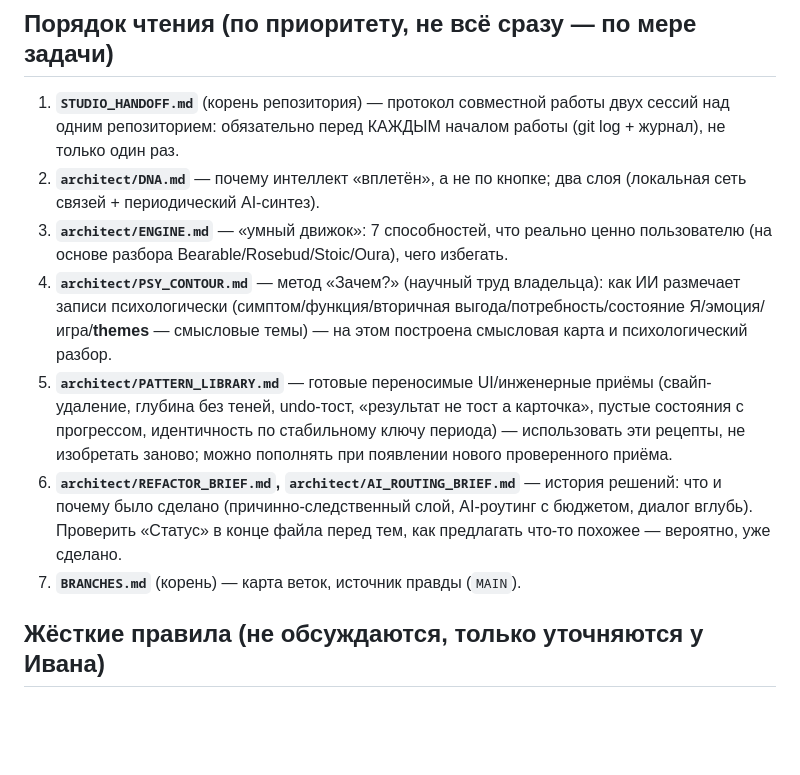
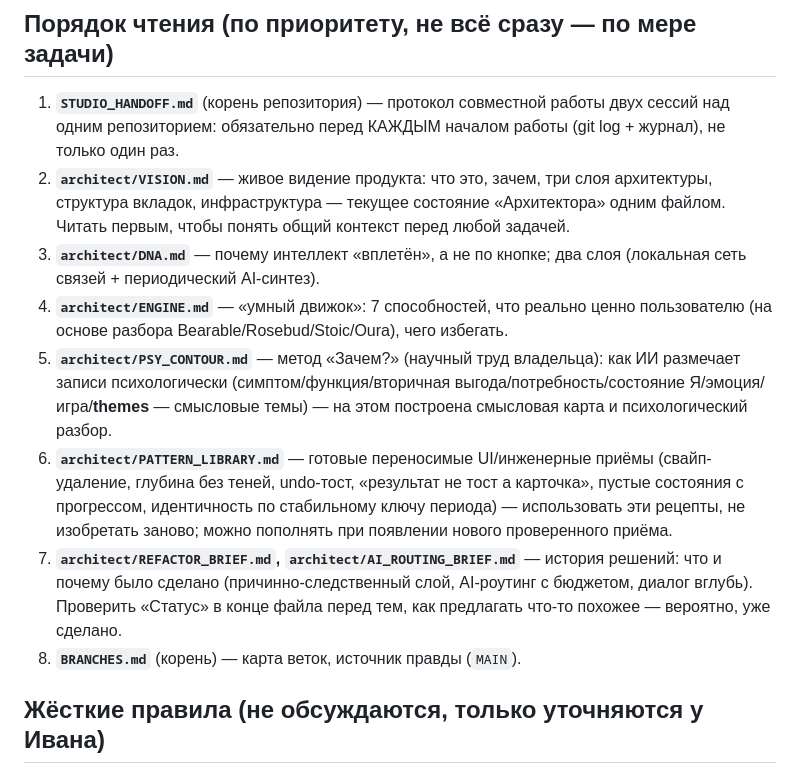
Before and after one commit to ivanbelkov1984/CODING, a Markdown page: architect/AGENT_BRIEF.md, the part around the change. GitHub-like rendering; blank space fills up the shorter version.

Commit message:
МАКС ОРЛОВ: feat: VISION.md — живое видение «Архитектора» (Issue #209);

```diff
--- a/architect/AGENT_BRIEF.md
+++ b/architect/AGENT_BRIEF.md
@@ -18,25 +18,29 @@
 1. **`STUDIO_HANDOFF.md`** (корень репозитория) — протокол совместной работы
    двух сессий над одним репозиторием: обязательно перед КАЖДЫМ началом
    работы (git log + журнал), не только один раз.
-2. **`architect/DNA.md`** — почему интеллект «вплетён», а не по кнопке; два
+2. **`architect/VISION.md`** — живое видение продукта: что это, зачем, три
+   слоя архитектуры, структура вкладок, инфраструктура — текущее состояние
+   «Архитектора» одним файлом. Читать первым, чтобы понять общий контекст
+   перед любой задачей.
+3. **`architect/DNA.md`** — почему интеллект «вплетён», а не по кнопке; два
    слоя (локальная сеть связей + периодический AI-синтез).
-3. **`architect/ENGINE.md`** — «умный движок»: 7 способностей, что реально
+4. **`architect/ENGINE.md`** — «умный движок»: 7 способностей, что реально
    ценно пользователю (на основе разбора Bearable/Rosebud/Stoic/Oura), чего
    избегать.
-4. **`architect/PSY_CONTOUR.md`** — метод «Зачем?» (научный труд владельца):
+5. **`architect/PSY_CONTOUR.md`** — метод «Зачем?» (научный труд владельца):
    как ИИ размечает записи психологически (симптом/функция/вторичная
    выгода/потребность/состояние Я/эмоция/игра/**themes** — смысловые темы) —
    на этом построена смысловая карта и психологический разбор.
-5. **`architect/PATTERN_LIBRARY.md`** — готовые переносимые UI/инженерные
+6. **`architect/PATTERN_LIBRARY.md`** — готовые переносимые UI/инженерные
    приёмы (свайп-удаление, глубина без теней, undo-тост, «результат не тост
    а карточка», пустые состояния с прогрессом, идентичность по стабильному
    ключу периода) — использовать эти рецепты, не изобретать заново; можно
    пополнять при появлении нового проверенного приёма.
-6. **`architect/REFACTOR_BRIEF.md`, `architect/AI_ROUTING_BRIEF.md`** —
+7. **`architect/REFACTOR_BRIEF.md`, `architect/AI_ROUTING_BRIEF.md`** —
    история решений: что и почему было сделано (причинно-следственный слой,
    AI-роутинг с бюджетом, диалог вглубь). Проверить «Статус» в конце файла
    перед тем, как предлагать что-то похожее — вероятно, уже сделано.
-7. **`BRANCHES.md`** (корень) — карта веток, источник правды (`MAIN`).
+8. **`BRANCHES.md`** (корень) — карта веток, источник правды (`MAIN`).
 
 ## Жёсткие правила (не обсуждаются, только уточняются у Ивана)
 
```
